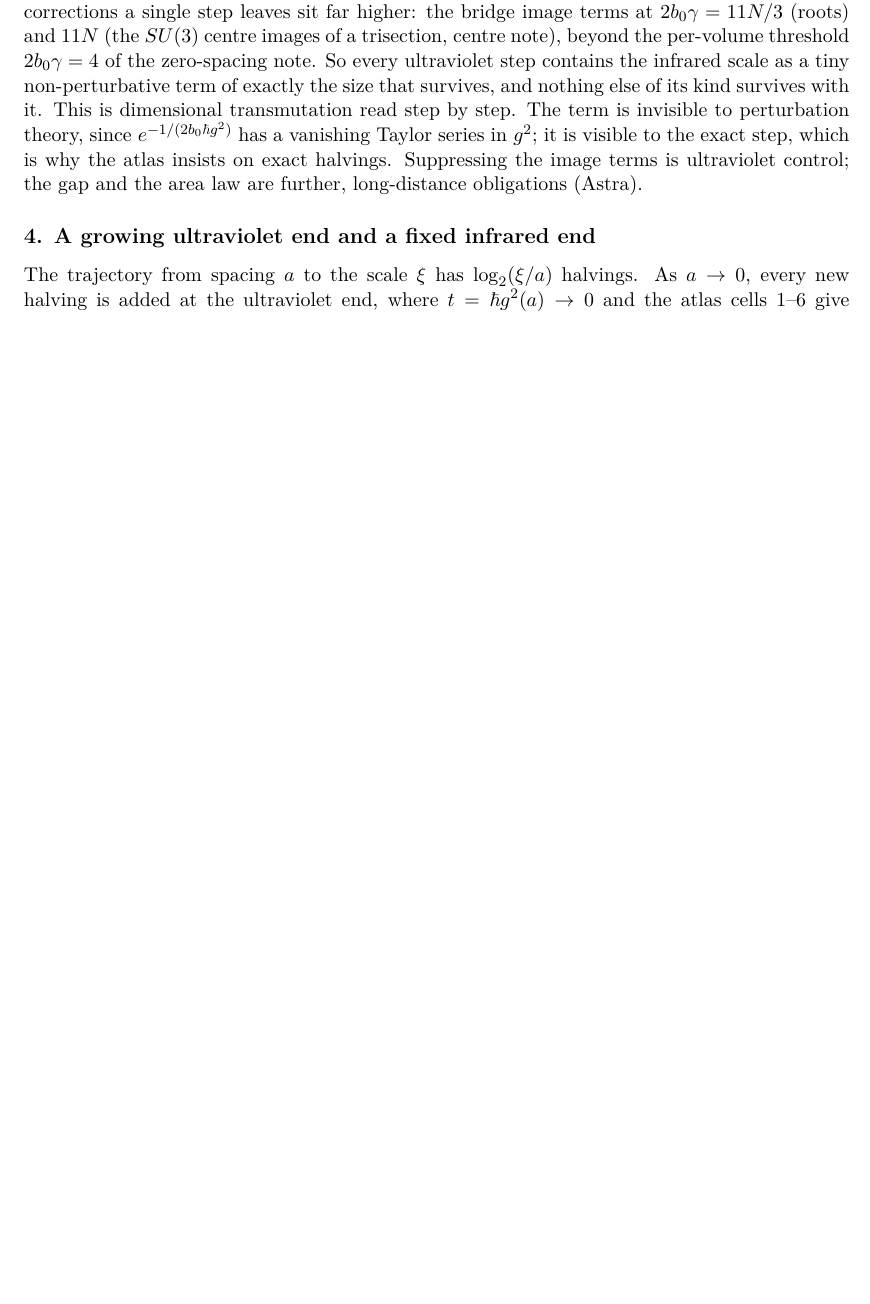
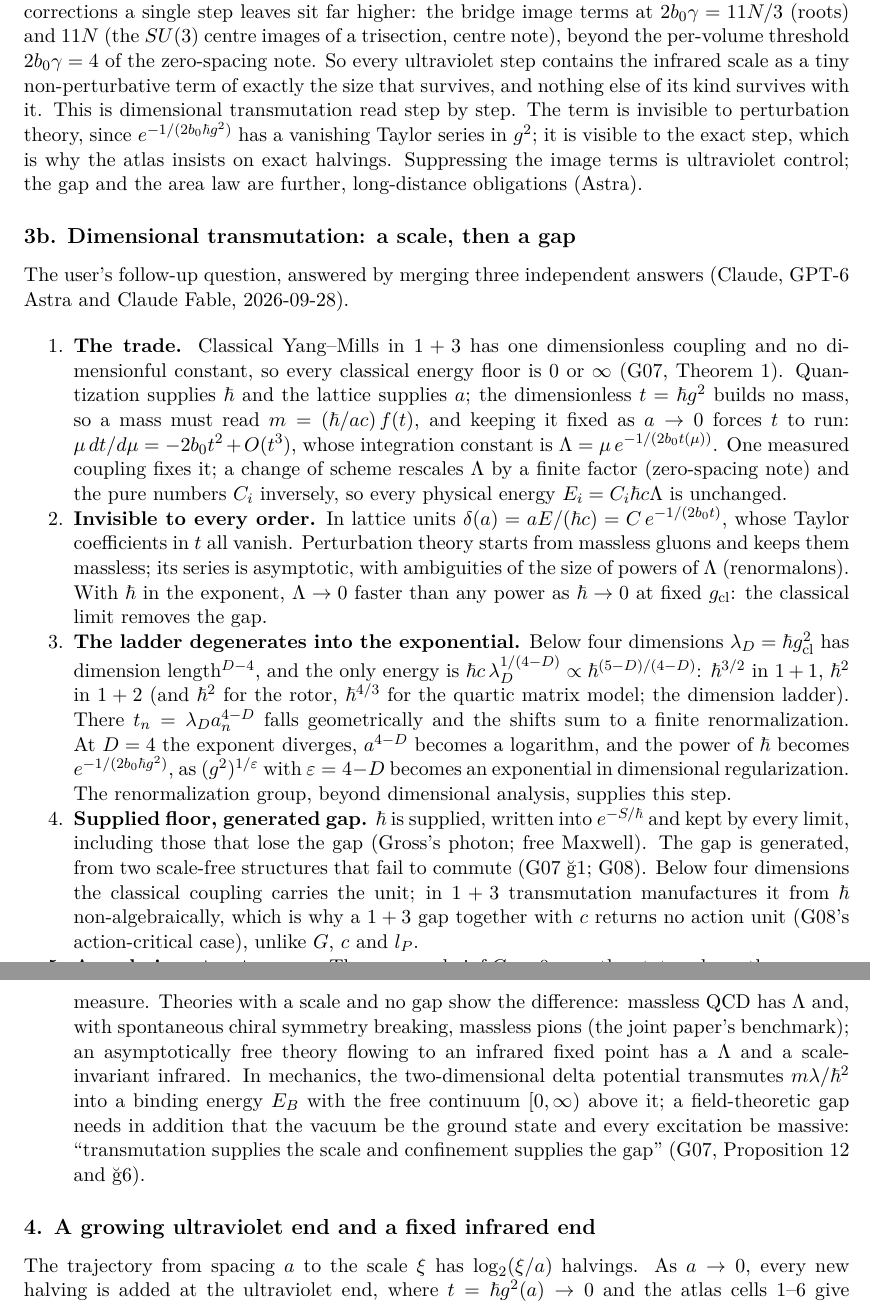
Before and after one commit to arivero/navstokgap, a LaTeX document (papers/uv-halving-ir-confinement.tex): part of page 2 of 3 before the commit and two parts of pages 2 and 3 of 4 after it, the two joined at a grey line, cut so that both start at the same text, the shorter picture padded with empty space. Compiled offline with XeLaTeX.

Commit message:
Didactic note §3b: dimensional transmutation supplies a scale, the gap is further dynamics
Merged from independent answers by Claude, GPT-6 Astra and Claude Fable:
the trade (Lambda as the integration constant; schemes rescale Lambda and C
inversely); the gap is invisible to every order (vanishing Taylor series,
renormalons; Lambda -> 0 as hbar -> 0); the dimension ladder hbar^((5-D)/(4-D))
degenerates into exp(-1/(2 b0 hbar g^2)); supplied floor vs generated gap
(a 1+3 gap with c returns no action unit); a scale is not yet a gap
(massless QCD, infrared fixed points, the 2D delta potential of G07).

Co-Authored-By: Claude Opus 5.5 <noreply@anthropic.com>
Co-Authored-By: GPT-6 Astra <noreply@openai.com>

```diff
--- a/papers/uv-halving-ir-confinement.tex
+++ b/papers/uv-halving-ir-confinement.tex
@@ -128,6 +128,80 @@ is visible to the exact step, which is why the atlas insists on exact
 halvings. Suppressing the image terms is ultraviolet control; the gap
 and the area law are further, long-distance obligations (Astra).
 
+\hypertarget{b.-dimensional-transmutation-a-scale-then-a-gap}{%
+\subsection{3b. Dimensional transmutation: a scale, then a
+gap}\label{b.-dimensional-transmutation-a-scale-then-a-gap}}
+
+The user's follow-up question, answered by merging three independent
+answers (Claude, GPT-6 Astra and Claude Fable, 2026-09-28).
+
+\begin{enumerate}
+\def\labelenumi{\arabic{enumi}.}
+\tightlist
+\item
+  \textbf{The trade.} Classical Yang--Mills in \(1+3\) has one
+  dimensionless coupling and no dimensionful constant, so every
+  classical energy floor is \(0\) or \(\infty\)
+  (\href{low-dimensional-mass-gap.md}{G07}, Theorem 1). Quantization
+  supplies \(\hbar\) and the lattice supplies \(a\); the dimensionless
+  \(t=\hbar g^2\) builds no mass, so a mass must read
+  \(m=(\hbar/ac)\,f(t)\), and keeping it fixed as \(a\to0\) forces \(t\)
+  to run: \(\mu\,dt/d\mu=-2b_0t^2+O(t^3)\), whose integration constant
+  is \(\Lambda=\mu\,e^{-1/(2b_0t(\mu))}\). One measured coupling fixes
+  it; a change of scheme rescales \(\Lambda\) by a finite factor
+  (\href{zero-spacing-any-action.md}{zero-spacing note}) and the pure
+  numbers \(C_i\) inversely, so every physical energy
+  \(E_i=C_i\hbar c\Lambda\) is unchanged.
+\item
+  \textbf{Invisible to every order.} In lattice units
+  \(\delta(a)=aE/(\hbar c)=C\,e^{-1/(2b_0t)}\), whose Taylor
+  coefficients in \(t\) all vanish. Perturbation theory starts from
+  massless gluons and keeps them massless; its series is asymptotic,
+  with ambiguities of the size of powers of \(\Lambda\) (renormalons).
+  With \(\hbar\) in the exponent, \(\Lambda\to0\) faster than any power
+  as \(\hbar\to0\) at fixed \(g_{\rm cl}\): the classical limit removes
+  the gap.
+\item
+  \textbf{The ladder degenerates into the exponential.} Below four
+  dimensions \(\lambda_D=\hbar g_{\rm cl}^2\) has dimension
+  length\(^{D-4}\), and the only energy is
+  \(\hbar c\,\lambda_D^{1/(4-D)}\propto\hbar^{(5-D)/(4-D)}\):
+  \(\hbar^{3/2}\) in \(1+1\), \(\hbar^2\) in \(1+2\) (and \(\hbar^2\)
+  for the rotor, \(\hbar^{4/3}\) for the quartic matrix model; the
+  \href{dimension-ladder.md}{dimension ladder}). There
+  \(t_n=\lambda_Da_n^{4-D}\) falls geometrically and the shifts sum to a
+  finite renormalization. At \(D=4\) the exponent diverges, \(a^{4-D}\)
+  becomes a logarithm, and the power of \(\hbar\) becomes
+  \(e^{-1/(2b_0\hbar g^2)}\), as \((g^2)^{1/\varepsilon}\) with
+  \(\varepsilon=4-D\) becomes an exponential in dimensional
+  regularization. The renormalization group, beyond dimensional
+  analysis, supplies this step.
+\item
+  \textbf{Supplied floor, generated gap.} \(\hbar\) is supplied, written
+  into \(e^{-S/\hbar}\) and kept by every limit, including those that
+  lose the gap (Gross's photon; free Maxwell). The gap is generated,
+  from two scale-free structures that fail to commute (G07 §1;
+  \href{action-floor-yang-mills-gap.md}{G08}). Below four dimensions the
+  classical coupling carries the unit; in \(1+3\) transmutation
+  manufactures it from \(\hbar\) non-algebraically, which is why a
+  \(1+3\) gap together with \(c\) returns no action unit (G08's
+  action-critical case), unlike \(G\), \(c\) and \(l_P\).
+\item
+  \textbf{A scale is not yet a gap.} The gap needs \(\inf C_i>0\) over
+  the states above the vacuum that gauge-invariant observables see,
+  uniformly in \(L\) and \(a\), on a constructed continuum measure.
+  Theories with a scale and no gap show the difference: massless QCD has
+  \(\Lambda\) and, with spontaneous chiral symmetry breaking, massless
+  pions (the joint paper's benchmark); an asymptotically free theory
+  flowing to an infrared fixed point has a \(\Lambda\) and a
+  scale-invariant infrared. In mechanics, the two-dimensional delta
+  potential transmutes \(m\lambda/\hbar^2\) into a binding energy
+  \(E_B\) with the free continuum \([0,\infty)\) above it; a
+  field-theoretic gap needs in addition that the vacuum be the ground
+  state and every excitation be massive: ``transmutation supplies the
+  scale and confinement supplies the gap'' (G07, Proposition 12 and §6).
+\end{enumerate}
+
 \hypertarget{a-growing-ultraviolet-end-and-a-fixed-infrared-end}{%
 \subsection{4. A growing ultraviolet end and a fixed infrared
 end}\label{a-growing-ultraviolet-end-and-a-fixed-infrared-end}}
```
Also changed, not shown: notes/uv-halving-ir-confinement.md (+54 -2 lines), out/papers/uv-halving-ir-confinement.pdf, papers/uv-halving-ir-confinement.tex (10 more changed lines), 1 other file.
